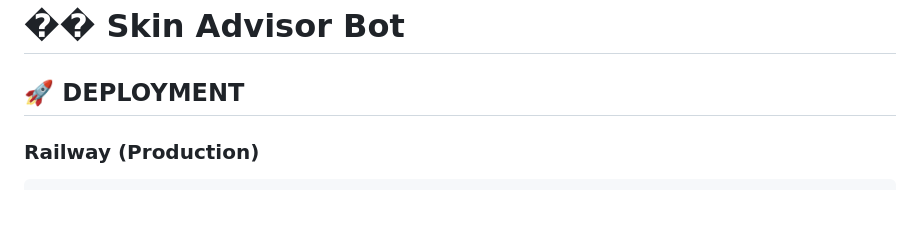
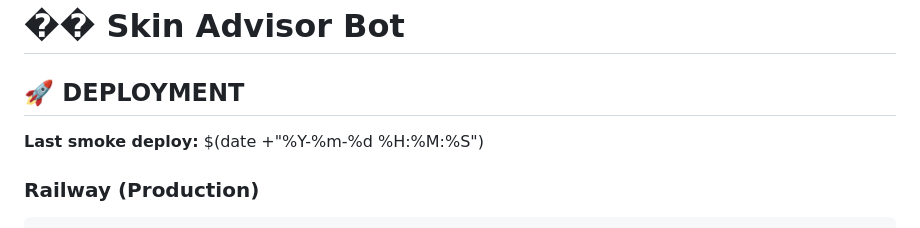
Before and after one commit to MarkGerber1/skin-advisor, a Markdown page: README.md, the part around the change. Rendered like a GitHub page; blank space fills up the shorter version.

Commit message:
test: smoke deploy trigger - 20250911_023952

````diff
--- a/README.md
+++ b/README.md
@@ -1,6 +1,8 @@
 # �� Skin Advisor Bot
 
 ## 🚀 DEPLOYMENT
+
+**Last smoke deploy:** $(date +"%Y-%m-%d %H:%M:%S")
 
 ### Railway (Production)
 ```bash
````
